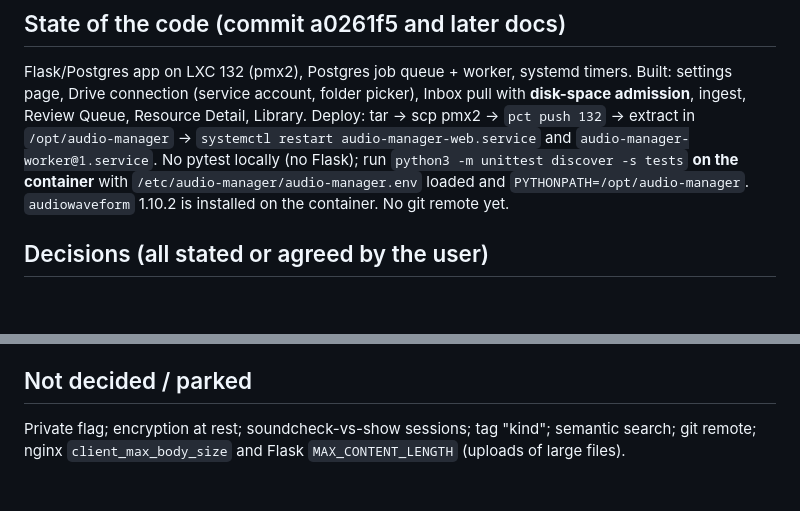
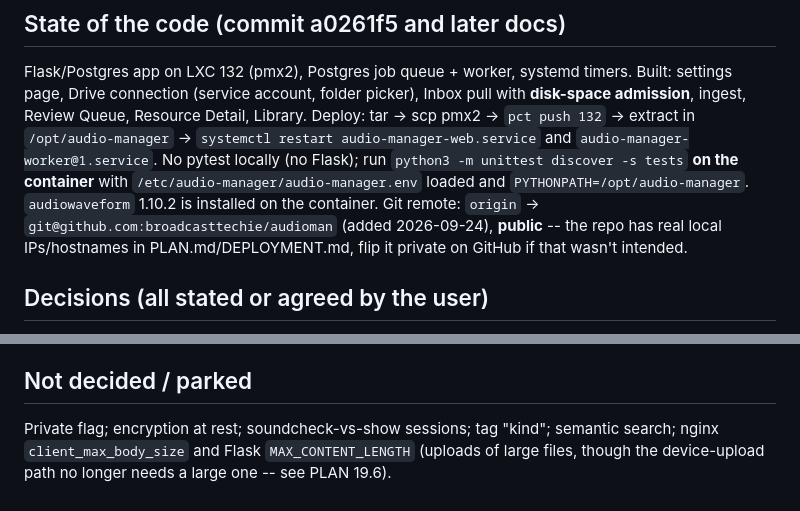
Before and after one commit to broadcasttechie/audioman, a Markdown page: NEXT.md, 2 parts joined by grey strips. GitHub-like rendering; blank space fills up the shorter version.

Commit message:
NEXT.md: record the GitHub remote
Co-Authored-By: Claude Sonnet 5 <noreply@anthropic.com>

```diff
--- a/NEXT.md
+++ b/NEXT.md
@@ -14,7 +14,10 @@ Resource Detail, Library. Deploy: tar → scp pmx2 → `pct push 132` → extrac
 `audio-manager-worker@1.service`. No pytest locally (no Flask); run
 `python3 -m unittest discover -s tests` **on the container** with
 `/etc/audio-manager/audio-manager.env` loaded and `PYTHONPATH=/opt/audio-manager`.
-`audiowaveform` 1.10.2 is installed on the container. No git remote yet.
+`audiowaveform` 1.10.2 is installed on the container. Git remote: `origin` ->
+`git@github.com:broadcasttechie/audioman` (added 2026-09-24), **public** --
+the repo has real local IPs/hostnames in PLAN.md/DEPLOYMENT.md, flip it
+private on GitHub if that wasn't intended.
 
 ## Decisions (all stated or agreed by the user)
 - **Model:** Project → Session → File. A session is one night (shows) or one
@@ -526,5 +529,6 @@ work packages above (marked [app], updated 2026-09-21 at the user's request:
 
 ## Not decided / parked
 Private flag; encryption at rest; soundcheck-vs-show sessions; tag "kind";
-semantic search; git remote; nginx `client_max_body_size` and Flask
-`MAX_CONTENT_LENGTH` (uploads of large files).
+semantic search; nginx `client_max_body_size` and Flask
+`MAX_CONTENT_LENGTH` (uploads of large files, though the device-upload path
+no longer needs a large one -- see PLAN 19.6).
```
